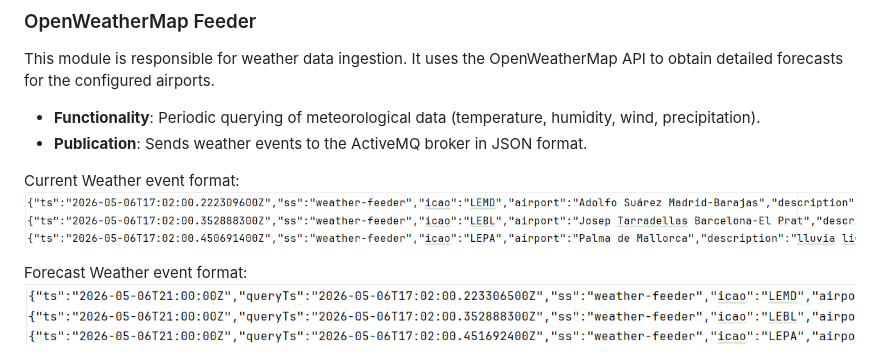
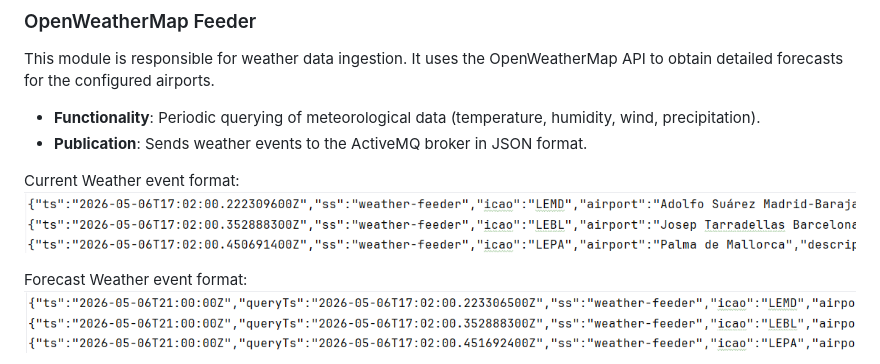
Before and after one commit to NoVibesJustCode/sky-delay-forecast, a Markdown page: readme.md, the part around the change. Drawn GitHub-style; pictures changed too: docs/currentWeatherEvents.png (deleted), docs/weatherEvents.png (added).

Commit message:
fix: change example image

```diff
--- a/readme.md
+++ b/readme.md
@@ -76,7 +76,7 @@ This module is responsible for weather data ingestion. It uses the OpenWeatherMa
 -   **Publication**: Sends weather events to the ActiveMQ broker in JSON format.
 
 Current Weather event format:
-<img src="docs/currentWeatherEvents.png" style="border: 2px solid #000;">
+<img src="docs/weatherEvents.png" style="border: 2px solid #000;">
 
 Forecast Weather event format:
 <img src="docs/forecastEvents.png" style="border: 2px solid #000;">
```
